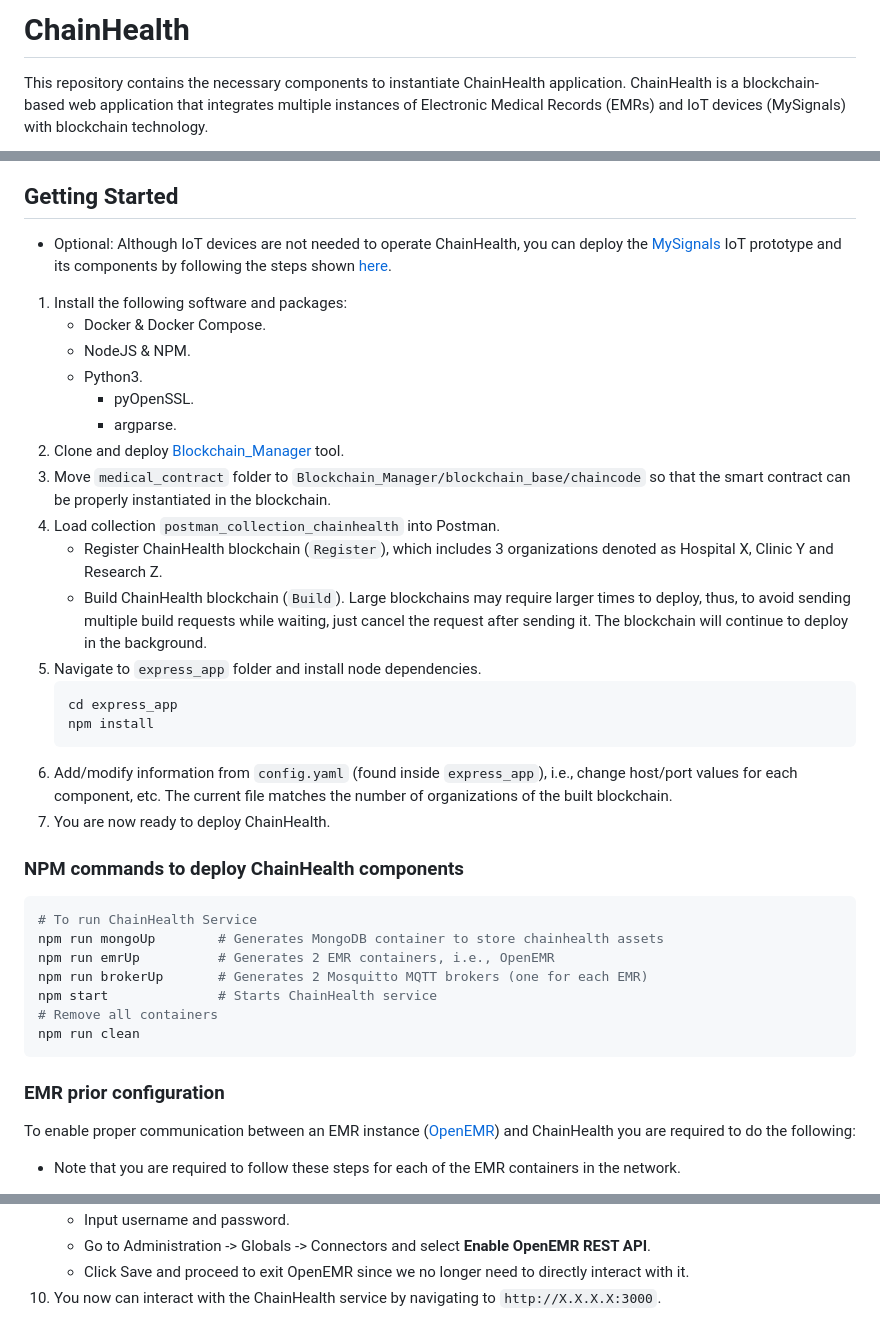
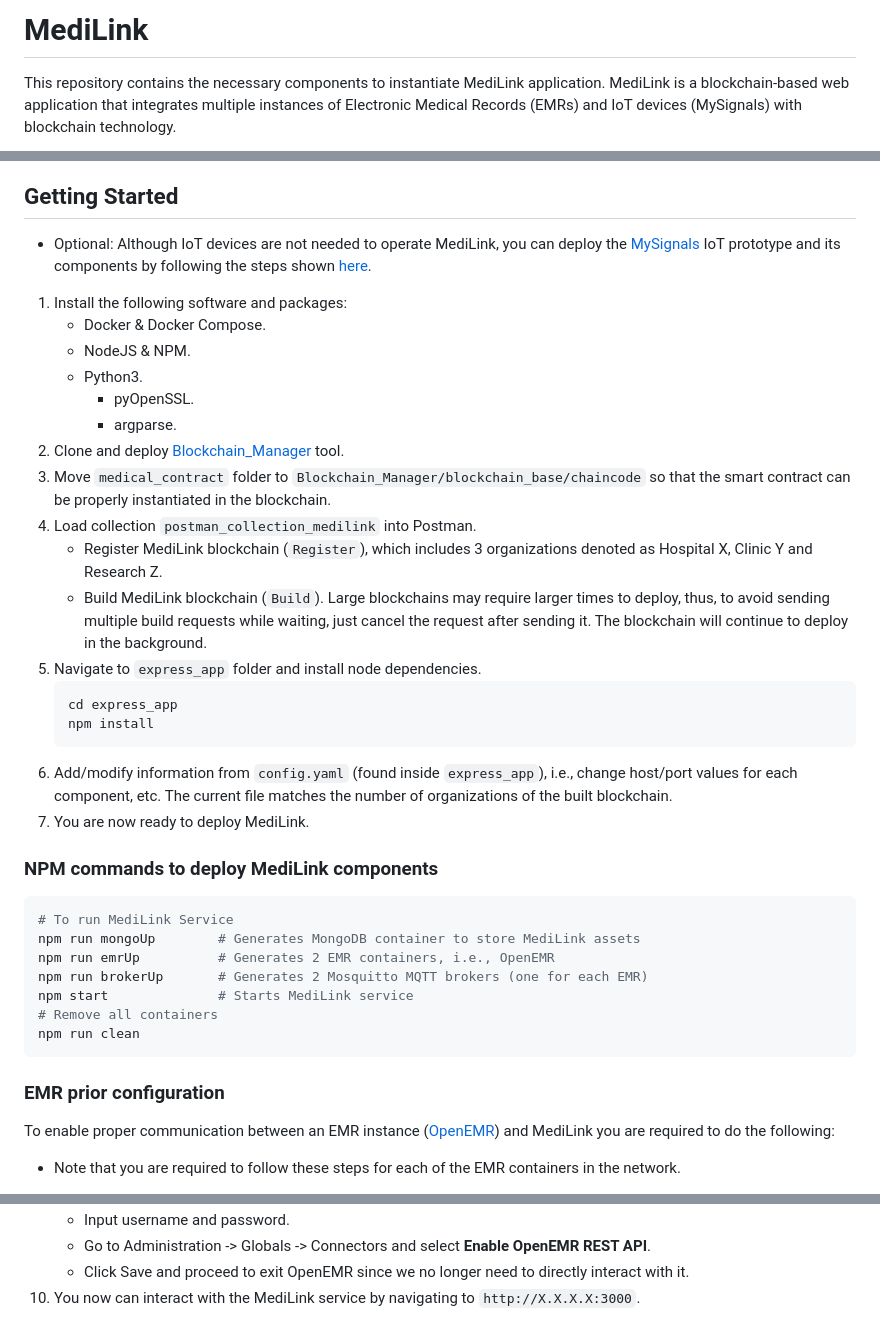
Before and after one commit to jacastillo8/ChainHealth, a Markdown page: README.md, 3 parts joined by grey strips. Drawn GitHub-style.

````diff
--- a/README.md
+++ b/README.md
@@ -1,3 +1,3 @@
-# ChainHealth
-This repository contains the necessary components to instantiate ChainHealth application. ChainHealth is a blockchain-based web application that integrates multiple instances of Electronic Medical Records (EMRs) and IoT devices (MySignals) with blockchain technology.
+# MediLink
+This repository contains the necessary components to instantiate MediLink application. MediLink is a blockchain-based web application that integrates multiple instances of Electronic Medical Records (EMRs) and IoT devices (MySignals) with blockchain technology.
 <p align="center">
@@ -5,7 +5,7 @@ This repository contains the necessary components to instantiate ChainHealth app
 </p>
 
 ## Getting Started
-* Optional: Although IoT devices are not needed to operate ChainHealth, you can deploy the [MySignals](http://www.my-signals.com/) IoT prototype and its components by following the steps shown [here](./mysignals_hardware/).
+* Optional: Although IoT devices are not needed to operate MediLink, you can deploy the [MySignals](http://www.my-signals.com/) IoT prototype and its components by following the steps shown [here](./mysignals_hardware/).
 
 1. Install the following software and packages:
     - Docker & Docker Compose.
@@ -15,30 +15,30 @@ This repository contains the necessary components to instantiate ChainHealth app
         - argparse.
 1. Clone and deploy [Blockchain_Manager](https://github.com/jacastillo8/Blockchain_Manager) tool.
 1. Move `medical_contract` folder to `Blockchain_Manager/blockchain_base/chaincode` so that the smart contract can be properly instantiated in the blockchain.
-1. Load collection `postman_collection_chainhealth` into Postman.
-    - Register ChainHealth blockchain (`Register`), which includes 3 organizations denoted as Hospital X, Clinic Y and Research Z.
-    - Build ChainHealth blockchain (`Build`). Large blockchains may require larger times to deploy, thus, to avoid sending multiple build requests while waiting, just cancel the request after sending it. The blockchain will continue to deploy in the background.
+1. Load collection `postman_collection_medilink` into Postman.
+    - Register MediLink blockchain (`Register`), which includes 3 organizations denoted as Hospital X, Clinic Y and Research Z.
+    - Build MediLink blockchain (`Build`). Large blockchains may require larger times to deploy, thus, to avoid sending multiple build requests while waiting, just cancel the request after sending it. The blockchain will continue to deploy in the background.
 1. Navigate to `express_app` folder and install node dependencies.
     ```bash
     cd express_app
     npm install
     ```
 1. Add/modify information from `config.yaml` (found inside `express_app`), i.e., change host/port values for each component, etc. The current file matches the number of organizations of the built blockchain.
-1. You are now ready to deploy ChainHealth.
+1. You are now ready to deploy MediLink.
 
-### NPM commands to deploy ChainHealth components
+### NPM commands to deploy MediLink components
 ```bash
-# To run ChainHealth Service
-npm run mongoUp        # Generates MongoDB container to store chainhealth assets
+# To run MediLink Service
+npm run mongoUp        # Generates MongoDB container to store MediLink assets
 npm run emrUp          # Generates 2 EMR containers, i.e., OpenEMR
 npm run brokerUp       # Generates 2 Mosquitto MQTT brokers (one for each EMR)
-npm start              # Starts ChainHealth service
+npm start              # Starts MediLink service
 # Remove all containers
 npm run clean
 ```
 
 ### EMR prior configuration
-To enable proper communication between an EMR instance ([OpenEMR](https://www.open-emr.org/)) and ChainHealth you are required to do the following:
+To enable proper communication between an EMR instance ([OpenEMR](https://www.open-emr.org/)) and MediLink you are required to do the following:
 * Note that you are required to follow these steps for each of the EMR containers in the network.
 1. Navigate to the EMR website, i.e., `http://X.X.X.X:Y/openemr`, where X.X.X.X denotes the assigned IP address for that particular EMR and Y indicates its port.
 1. Click on `Proceed to Step 1`.
@@ -53,4 +53,4 @@ To enable proper communication between an EMR instance ([OpenEMR](https://www.op
     - Input username and password.
     - Go to Administration -> Globals -> Connectors and select **Enable OpenEMR REST API**.
     - Click Save and proceed to exit OpenEMR since we no longer need to directly interact with it.
-1. You now can interact with the ChainHealth service by navigating to `http://X.X.X.X:3000`.
+1. You now can interact with the MediLink service by navigating to `http://X.X.X.X:3000`.
````
Also changed, not shown: other parts of README.md (+1 -1 lines).
